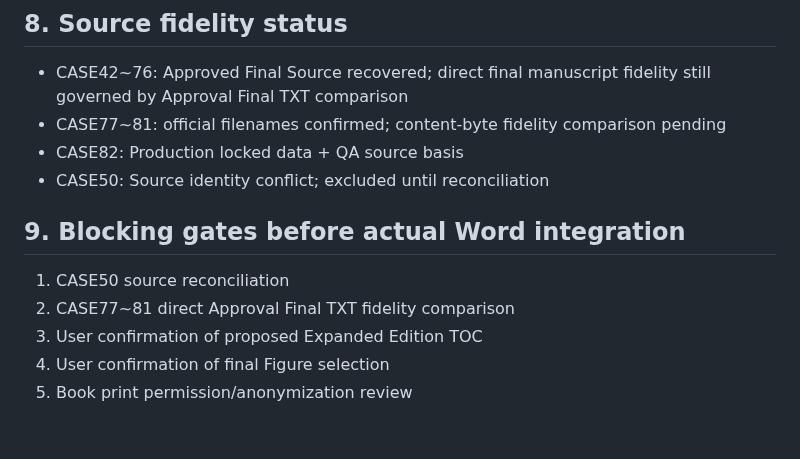
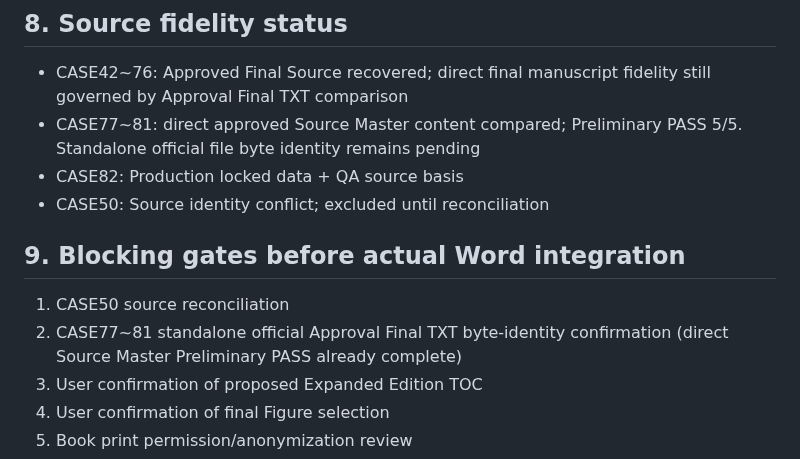
Before and after one commit to sangsoo58/my-website, a Markdown page: docs/PHASE3_ACTIVE_MANUSCRIPT_PACKAGE_MANIFEST.md, the part around the change. Drawn GitHub-style; blank space fills up the shorter version.

Commit message:
Phase 3: update active package manifest with CASE77-81 direct source master QA

```diff
--- a/docs/PHASE3_ACTIVE_MANUSCRIPT_PACKAGE_MANIFEST.md
+++ b/docs/PHASE3_ACTIVE_MANUSCRIPT_PACKAGE_MANIFEST.md
@@ -100,14 +100,14 @@ Current editorial target: **214~220p**
 ## 8. Source fidelity status
 
 - CASE42~76: Approved Final Source recovered; direct final manuscript fidelity still governed by Approval Final TXT comparison
-- CASE77~81: official filenames confirmed; content-byte fidelity comparison pending
+- CASE77~81: direct approved Source Master content compared; Preliminary PASS 5/5. Standalone official file byte identity remains pending
 - CASE82: Production locked data + QA source basis
 - CASE50: Source identity conflict; excluded until reconciliation
 
 ## 9. Blocking gates before actual Word integration
 
 1. CASE50 source reconciliation
-2. CASE77~81 direct Approval Final TXT fidelity comparison
+2. CASE77~81 standalone official Approval Final TXT byte-identity confirmation (direct Source Master Preliminary PASS already complete)
 3. User confirmation of proposed Expanded Edition TOC
 4. User confirmation of final Figure selection
 5. Book print permission/anonymization review
```
